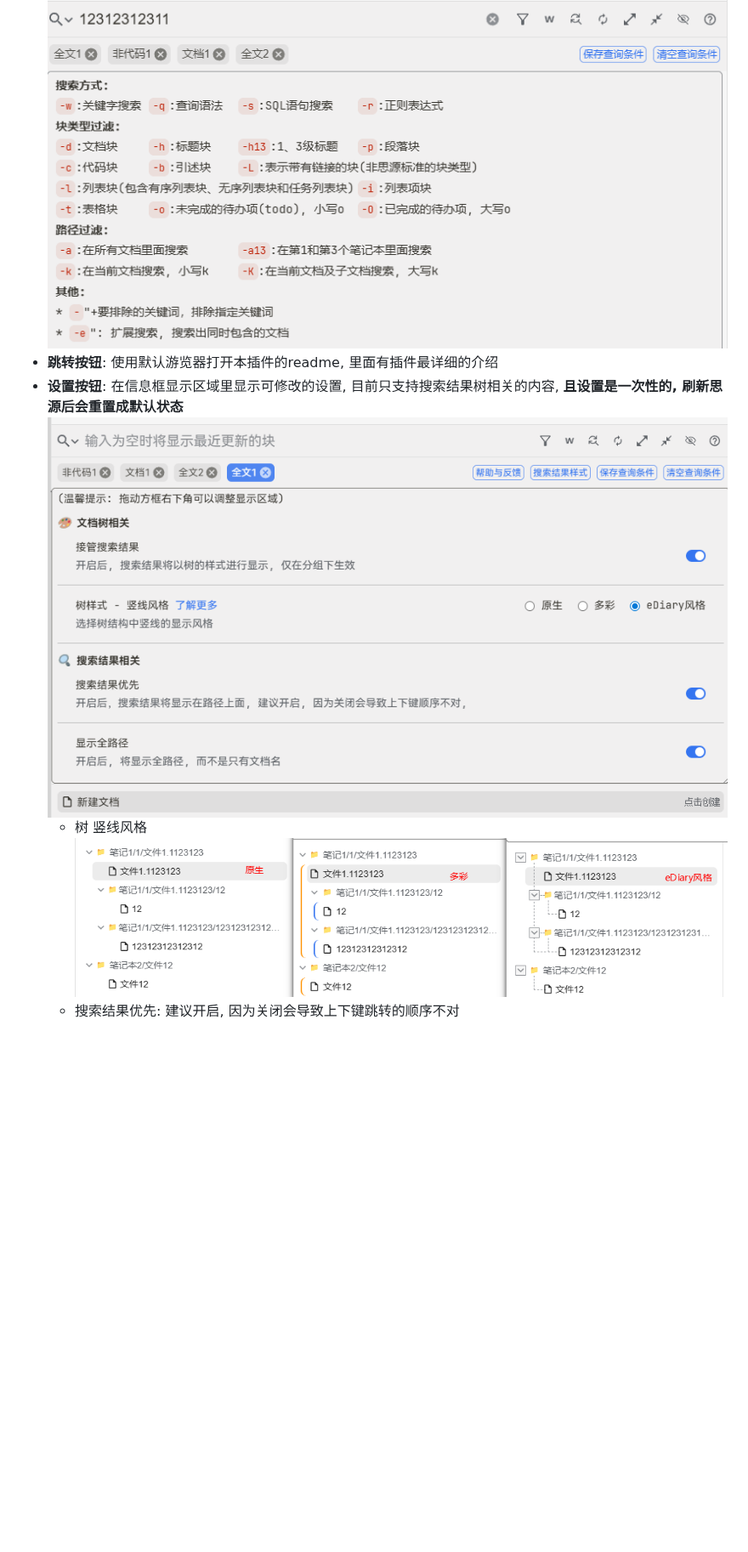
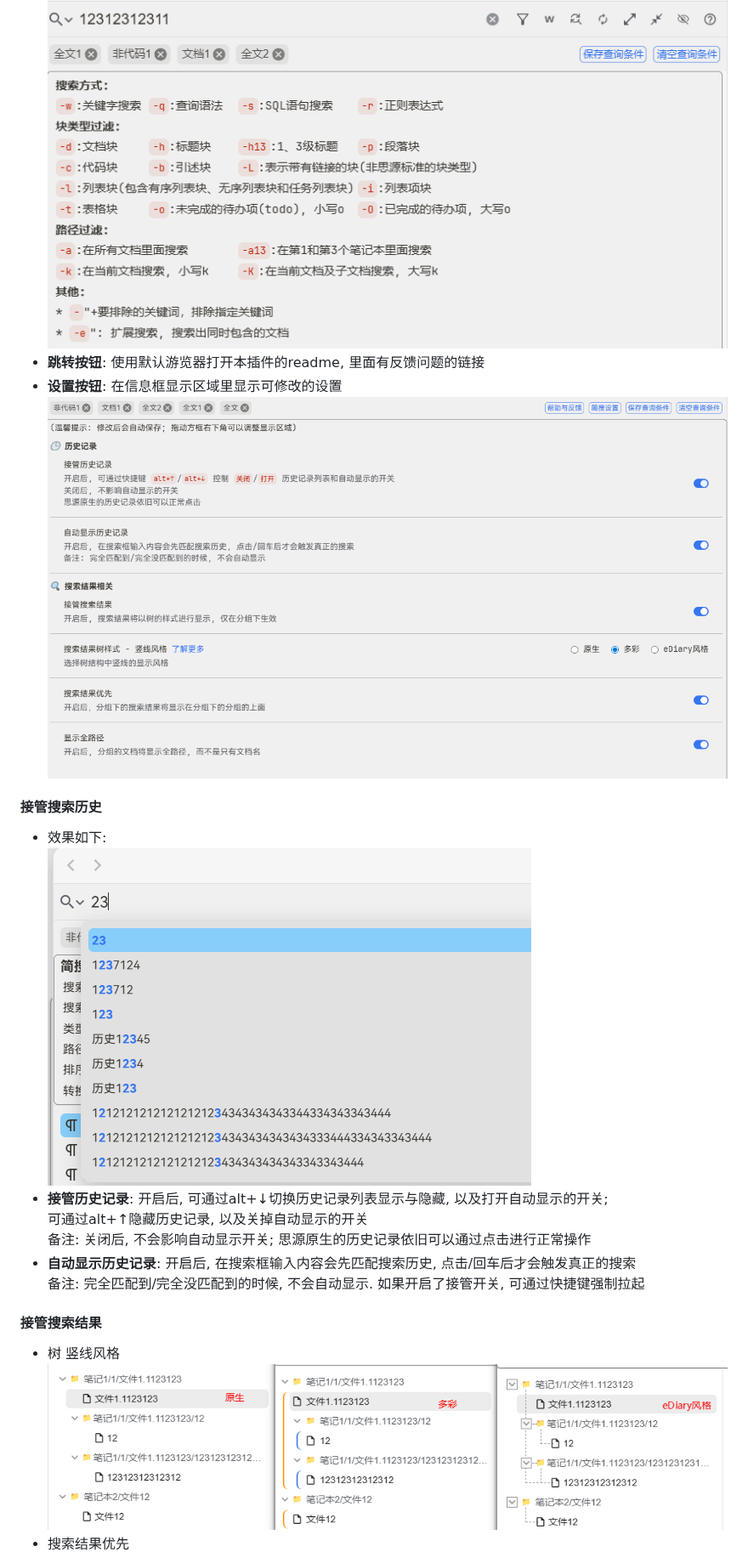
Before and after one commit to Hug-Zephyr/HZ-syplugin-simple-search, a Markdown page: README.md, the part around one of its changes. Shown at 85% size. Drawn GitHub-style; pictures changed too: img/plugin_setting.png (added), img/search_history.png (added), img/tree_setting.png (deleted); blank space fills up the shorter version.

Commit message:
[增加] 接管搜索历史

```diff
--- a/README.md
+++ b/README.md
@@ -278,10 +281,21 @@
   ![](img/help_info.png)
-- **跳转按钮**: 使用默认游览器打开本插件的readme, 里面有插件最详细的介绍
-- **设置按钮**: 在信息框显示区域里显示可修改的设置, 目前只支持搜索结果树相关的内容, **且设置是一次性的, 刷新思源后会重置成默认状态**
-  ![](img/tree_setting.png)
+- **跳转按钮**: 使用默认游览器打开本插件的readme, 里面有反馈问题的链接
+- **设置按钮**: 在信息框显示区域里显示可修改的设置
+  ![](img/plugin_setting.png)
+
+#### 接管搜索历史
+- 效果如下:
+  ![](img/search_history.png)
+- **接管历史记录**: 开启后, 可通过alt+↓切换历史记录列表显示与隐藏, 以及打开自动显示的开关;
+  可通过alt+↑隐藏历史记录, 以及关掉自动显示的开关
+  备注: 关闭后, 不会影响自动显示开关; 思源原生的历史记录依旧可以通过点击进行正常操作
+- **自动显示历史记录**: 开启后, 在搜索框输入内容会先匹配搜索历史, 点击/回车后才会触发真正的搜索
+  备注: 完全匹配到/完全没匹配到的时候, 不会自动显示. 如果开启了接管开关, 可通过快捷键强制拉起
+
+#### 接管搜索结果
   + 树 竖线风格
     ![](img/tree_style.png)
-  + 搜索结果优先: 建议开启, 因为关闭会导致上下键跳转的顺序不对
+  + 搜索结果优先
     ![](img/search_res_top.png)
   + 显示全路径
     ![](img/all_path.png)
```
Also changed, not shown: other parts of README.md (+12 -9 lines), 2 other files.
